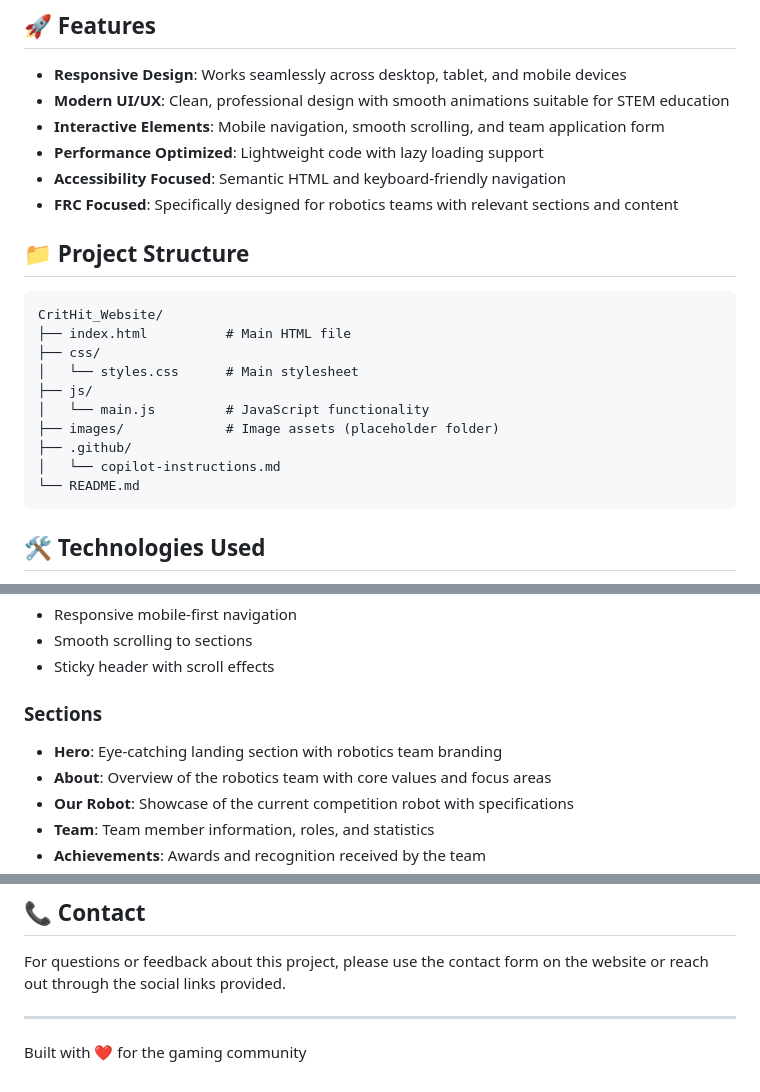
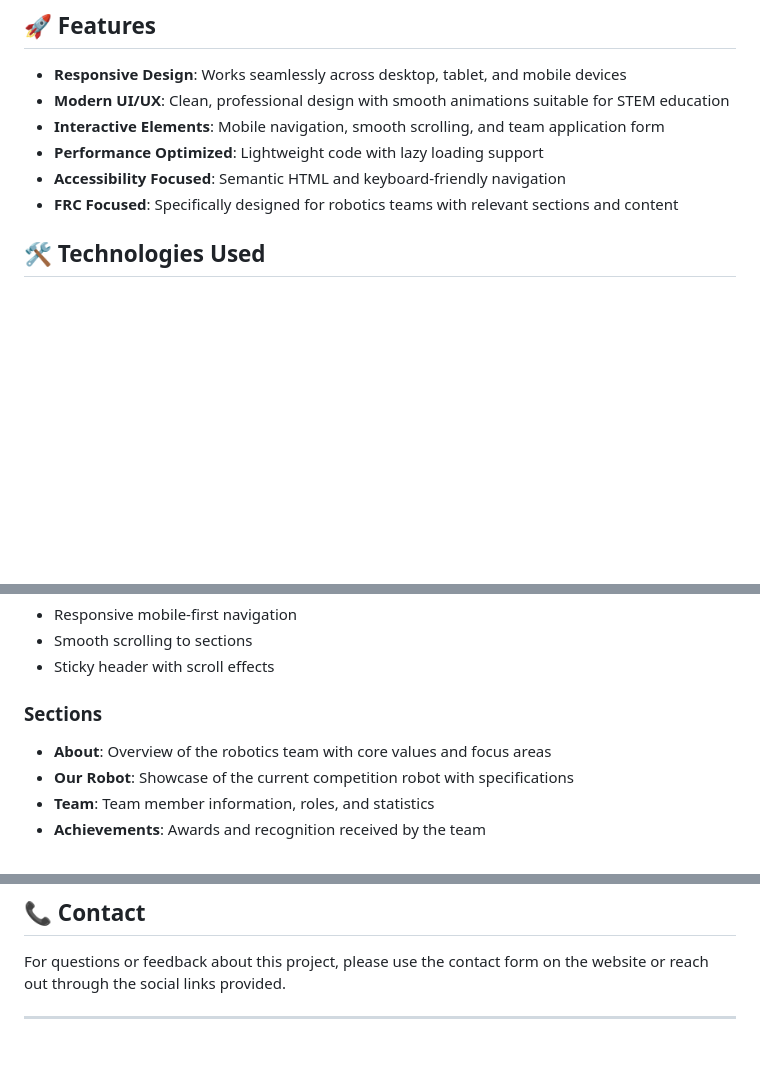
Before and after one commit to frc10101/website, a Markdown page: README.md, 3 parts joined by grey strips. Rendered like a GitHub page; blank space fills up the shorter version.

Commit message:
Update README
Removed project structure section and footer from README.

````diff
--- a/README.md
+++ b/README.md
@@ -10,21 +10,6 @@ A modern, responsive website for CritHit Robotics - an FRC (FIRST Robotics Compe
 - **Performance Optimized**: Lightweight code with lazy loading support
 - **Accessibility Focused**: Semantic HTML and keyboard-friendly navigation
 - **FRC Focused**: Specifically designed for robotics teams with relevant sections and content
-
-## 📁 Project Structure
-
-```
-CritHit_Website/
-├── index.html          # Main HTML file
-├── css/
-│   └── styles.css      # Main stylesheet
-├── js/
-│   └── main.js         # JavaScript functionality
-├── images/             # Image assets (placeholder folder)
-├── .github/
-│   └── copilot-instructions.md
-└── README.md
-```
 
 ## 🛠️ Technologies Used
 
@@ -59,7 +44,6 @@ Simply open `index.html` in any modern web browser to view the website.
 - Sticky header with scroll effects
 
 ### Sections
-- **Hero**: Eye-catching landing section with robotics team branding
 - **About**: Overview of the robotics team with core values and focus areas
 - **Our Robot**: Showcase of the current competition robot with specifications
 - **Team**: Team member information, roles, and statistics
@@ -142,5 +126,3 @@ This project is open source and available under the [MIT License](LICENSE).
 For questions or feedback about this project, please use the contact form on the website or reach out through the social links provided.
 
 ---
-
-Built with ❤️ for the gaming community
````
